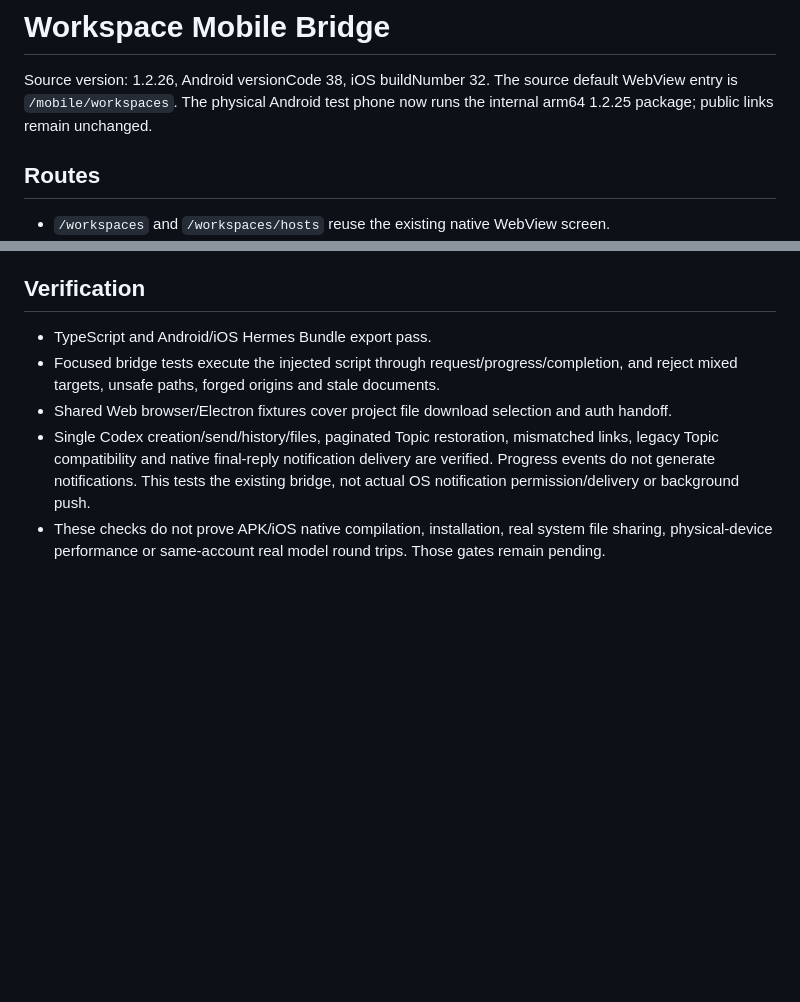
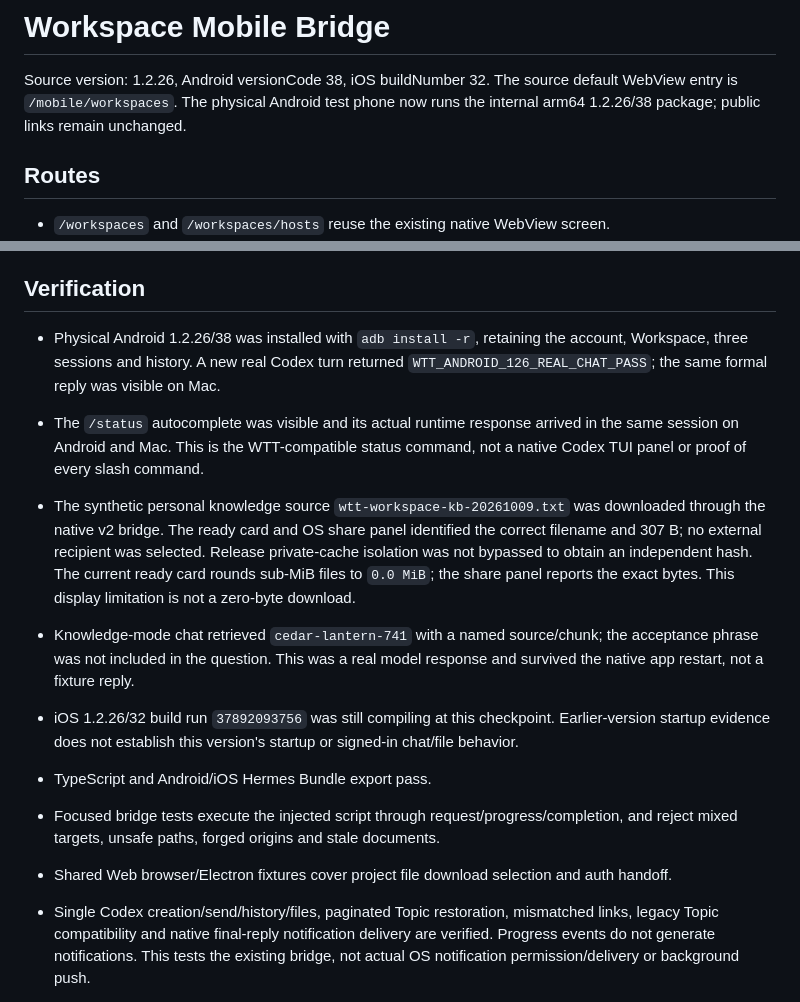
Before and after one commit to cecwxf/wtt-android, a Markdown page: MOBILE_WORKSPACE_BRIDGE.md, 2 parts joined by grey strips. Drawn GitHub-style; blank space fills up the shorter version.

Commit message:
docs(mobile): record physical knowledge and slash verification

```diff
--- a/MOBILE_WORKSPACE_BRIDGE.md
+++ b/MOBILE_WORKSPACE_BRIDGE.md
@@ -2,7 +2,7 @@
 
 Source version: 1.2.26, Android versionCode 38, iOS buildNumber 32.
 The source default WebView entry is `/mobile/workspaces`. The physical Android
-test phone now runs the internal arm64 1.2.25 package; public links remain unchanged.
+test phone now runs the internal arm64 1.2.26/38 package; public links remain unchanged.
 
 ## Routes
 
@@ -53,6 +53,25 @@ account/document invalidation, exact completed size and user-initiated sharing.
 Web accepts both v1 and v2 for legacy Agent files; project files require v2.
 
 ## Verification
+
+- Physical Android 1.2.26/38 was installed with `adb install -r`, retaining the
+  account, Workspace, three sessions and history. A new real Codex turn returned
+  `WTT_ANDROID_126_REAL_CHAT_PASS`; the same formal reply was visible on Mac.
+- The `/status` autocomplete was visible and its actual runtime response arrived
+  in the same session on Android and Mac. This is the WTT-compatible status
+  command, not a native Codex TUI panel or proof of every slash command.
+- The synthetic personal knowledge source `wtt-workspace-kb-20261009.txt` was
+  downloaded through the native v2 bridge. The ready card and OS share panel
+  identified the correct filename and 307 B; no external recipient was selected.
+  Release private-cache isolation was not bypassed to obtain an independent hash.
+  The current ready card rounds sub-MiB files to `0.0 MiB`; the share panel reports
+  the exact bytes. This display limitation is not a zero-byte download.
+- Knowledge-mode chat retrieved `cedar-lantern-741` with a named source/chunk;
+  the acceptance phrase was not included in the question. This was a real model
+  response and survived the native app restart, not a fixture reply.
+- iOS 1.2.26/32 build run `37892093756` was still compiling at this checkpoint.
+  Earlier-version startup evidence does not establish this version's startup
+  or signed-in chat/file behavior.
 
 - TypeScript and Android/iOS Hermes Bundle export pass.
 - Focused bridge tests execute the injected script through request/progress/completion,
```
